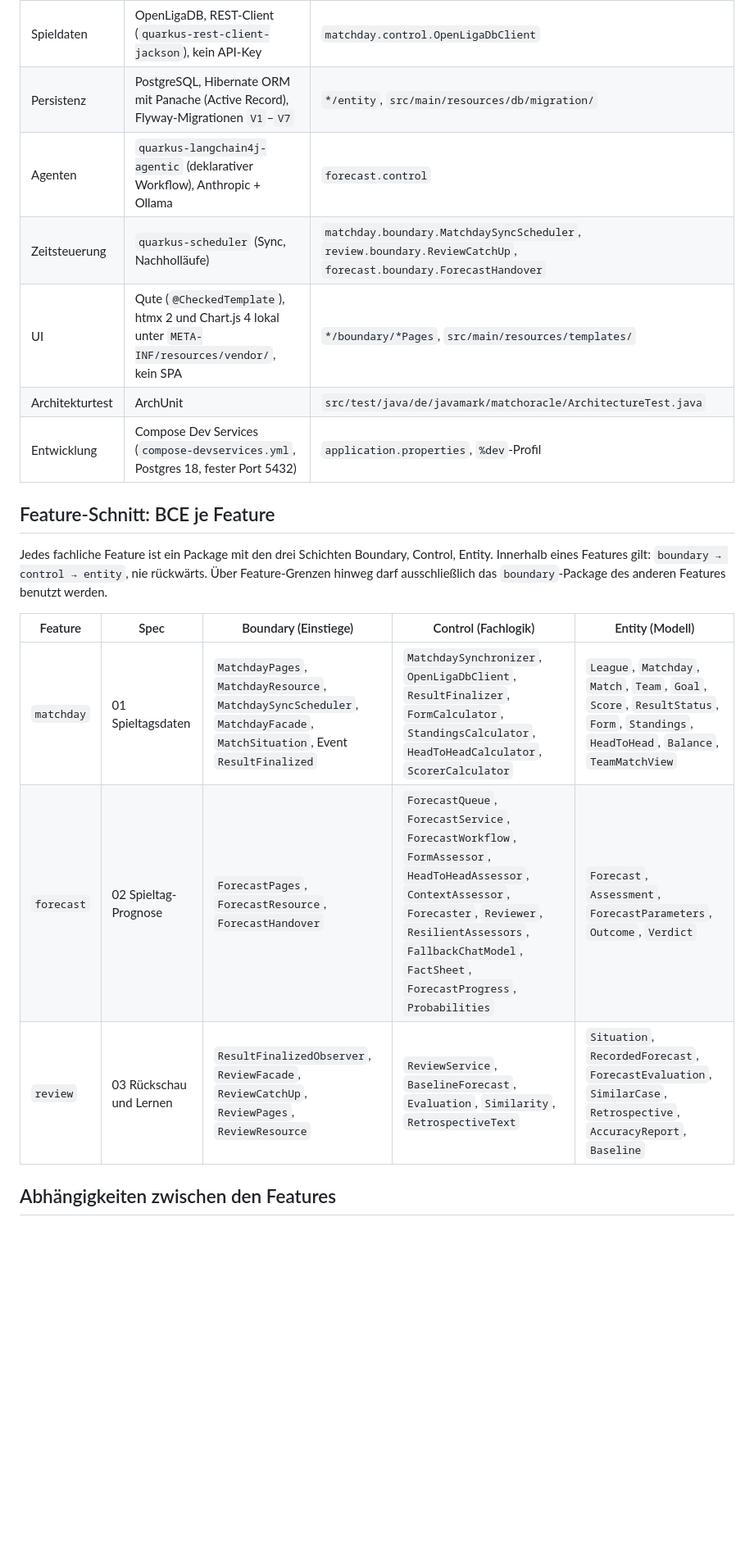
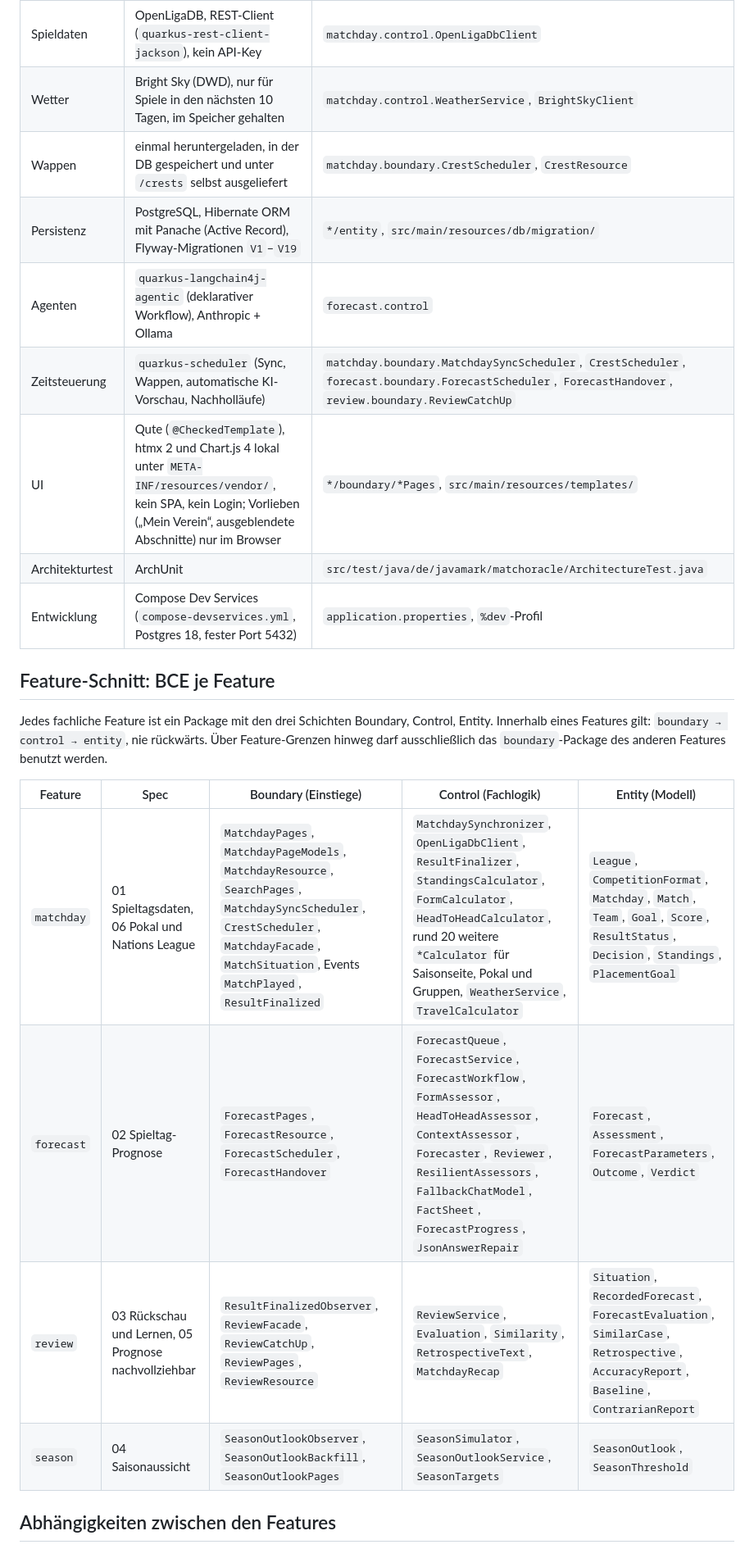
Before and after one commit to mgoericke/rasenradar, a Markdown page: docs/architecture/README.md, the part around one of its changes. Shown at 82% size. Drawn GitHub-style; blank space fills up the shorter version.

```diff
--- a/docs/architecture/README.md
+++ b/docs/architecture/README.md
@@ -42,10 +46,12 @@ flowchart LR
 | Baustein | Technik | Wo |
 |---|---|---|
 | Spieldaten | OpenLigaDB, REST-Client (`quarkus-rest-client-jackson`), kein API-Key | `matchday.control.OpenLigaDbClient` |
-| Persistenz | PostgreSQL, Hibernate ORM mit Panache (Active Record), Flyway-Migrationen `V1`–`V7` | `*/entity`, `src/main/resources/db/migration/` |
+| Wetter | Bright Sky (DWD), nur für Spiele in den nächsten 10 Tagen, im Speicher gehalten | `matchday.control.WeatherService`, `BrightSkyClient` |
+| Wappen | einmal heruntergeladen, in der DB gespeichert und unter `/crests` selbst ausgeliefert | `matchday.boundary.CrestScheduler`, `CrestResource` |
+| Persistenz | PostgreSQL, Hibernate ORM mit Panache (Active Record), Flyway-Migrationen `V1`–`V19` | `*/entity`, `src/main/resources/db/migration/` |
 | Agenten | `quarkus-langchain4j-agentic` (deklarativer Workflow), Anthropic + Ollama | `forecast.control` |
-| Zeitsteuerung | `quarkus-scheduler` (Sync, Nachholläufe) | `matchday.boundary.MatchdaySyncScheduler`, `review.boundary.ReviewCatchUp`, `forecast.boundary.ForecastHandover` |
-| UI | Qute (`@CheckedTemplate`), htmx 2 und Chart.js 4 lokal unter `META-INF/resources/vendor/`, kein SPA | `*/boundary/*Pages`, `src/main/resources/templates/` |
+| Zeitsteuerung | `quarkus-scheduler` (Sync, Wappen, automatische KI-Vorschau, Nachholläufe) | `matchday.boundary.MatchdaySyncScheduler`, `CrestScheduler`, `forecast.boundary.ForecastScheduler`, `ForecastHandover`, `review.boundary.ReviewCatchUp` |
+| UI | Qute (`@CheckedTemplate`), htmx 2 und Chart.js 4 lokal unter `META-INF/resources/vendor/`, kein SPA, kein Login; Vorlieben („Mein Verein“, ausgeblendete Abschnitte) nur im Browser | `*/boundary/*Pages`, `src/main/resources/templates/` |
 | Architekturtest | ArchUnit | `src/test/java/de/javamark/matchoracle/ArchitectureTest.java` |
 | Entwicklung | Compose Dev Services (`compose-devservices.yml`, Postgres 18, fester Port 5432) | `application.properties`, `%dev`-Profil |
 
@@ -55,9 +61,10 @@ Jedes fachliche Feature ist ein Package mit den drei Schichten Boundary, Control
 
 | Feature | Spec | Boundary (Einstiege) | Control (Fachlogik) | Entity (Modell) |
 |---|---|---|---|---|
-| `matchday` | 01 Spieltagsdaten | `MatchdayPages`, `MatchdayResource`, `MatchdaySyncScheduler`, `MatchdayFacade`, `MatchSituation`, Event `ResultFinalized` | `MatchdaySynchronizer`, `OpenLigaDbClient`, `ResultFinalizer`, `FormCalculator`, `StandingsCalculator`, `HeadToHeadCalculator`, `ScorerCalculator` | `League`, `Matchday`, `Match`, `Team`, `Goal`, `Score`, `ResultStatus`, `Form`, `Standings`, `HeadToHead`, `Balance`, `TeamMatchView` |
-| `forecast` | 02 Spieltag-Prognose | `ForecastPages`, `ForecastResource`, `ForecastHandover` | `ForecastQueue`, `ForecastService`, `ForecastWorkflow`, `FormAssessor`, `HeadToHeadAssessor`, `ContextAssessor`, `Forecaster`, `Reviewer`, `ResilientAssessors`, `FallbackChatModel`, `FactSheet`, `ForecastProgress`, `Probabilities` | `Forecast`, `Assessment`, `ForecastParameters`, `Outcome`, `Verdict` |
-| `review` | 03 Rückschau und Lernen | `ResultFinalizedObserver`, `ReviewFacade`, `ReviewCatchUp`, `ReviewPages`, `ReviewResource` | `ReviewService`, `BaselineForecast`, `Evaluation`, `Similarity`, `RetrospectiveText` | `Situation`, `RecordedForecast`, `ForecastEvaluation`, `SimilarCase`, `Retrospective`, `AccuracyReport`, `Baseline` |
+| `matchday` | 01 Spieltagsdaten, 06 Pokal und Nations League | `MatchdayPages`, `MatchdayPageModels`, `MatchdayResource`, `SearchPages`, `MatchdaySyncScheduler`, `CrestScheduler`, `MatchdayFacade`, `MatchSituation`, Events `MatchPlayed`, `ResultFinalized` | `MatchdaySynchronizer`, `OpenLigaDbClient`, `ResultFinalizer`, `StandingsCalculator`, `FormCalculator`, `HeadToHeadCalculator`, rund 20 weitere `*Calculator` für Saisonseite, Pokal und Gruppen, `WeatherService`, `TravelCalculator` | `League`, `CompetitionFormat`, `Matchday`, `Match`, `Team`, `Goal`, `Score`, `ResultStatus`, `Decision`, `Standings`, `PlacementGoal` |
+| `forecast` | 02 Spieltag-Prognose | `ForecastPages`, `ForecastResource`, `ForecastScheduler`, `ForecastHandover` | `ForecastQueue`, `ForecastService`, `ForecastWorkflow`, `FormAssessor`, `HeadToHeadAssessor`, `ContextAssessor`, `Forecaster`, `Reviewer`, `ResilientAssessors`, `FallbackChatModel`, `FactSheet`, `ForecastProgress`, `JsonAnswerRepair` | `Forecast`, `Assessment`, `ForecastParameters`, `Outcome`, `Verdict` |
+| `review` | 03 Rückschau und Lernen, 05 Prognose nachvollziehbar | `ResultFinalizedObserver`, `ReviewFacade`, `ReviewCatchUp`, `ReviewPages`, `ReviewResource` | `ReviewService`, `Evaluation`, `Similarity`, `RetrospectiveText`, `MatchdayRecap` | `Situation`, `RecordedForecast`, `ForecastEvaluation`, `SimilarCase`, `Retrospective`, `AccuracyReport`, `Baseline`, `ContrarianReport` |
+| `season` | 04 Saisonaussicht | `SeasonOutlookObserver`, `SeasonOutlookBackfill`, `SeasonOutlookPages` | `SeasonSimulator`, `SeasonOutlookService`, `SeasonTargets` | `SeasonOutlook`, `SeasonThreshold` |
 
 ## Abhängigkeiten zwischen den Features
 
```
Also changed, not shown: other parts of docs/architecture/README.md (+31 -14 lines), README.md (+31 -0 lines), docs/architecture/entscheidungen.md (+1 -1 lines).
